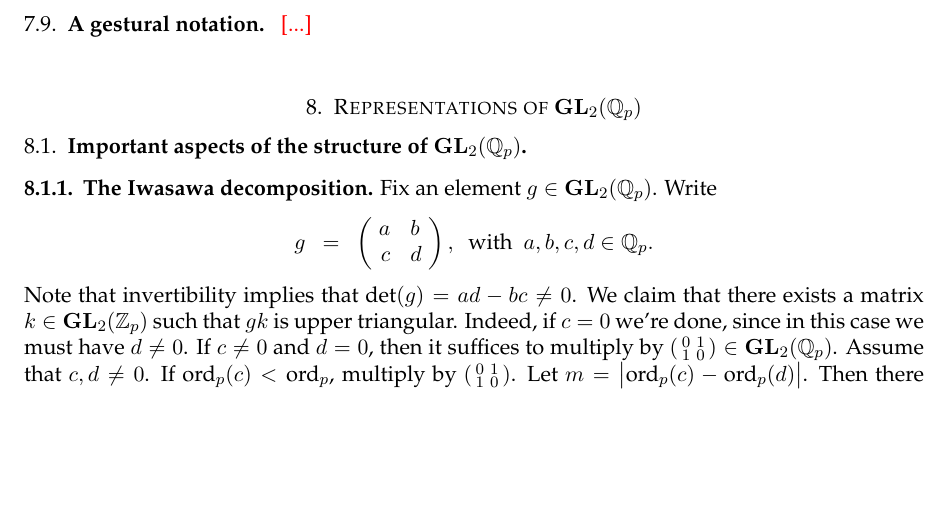
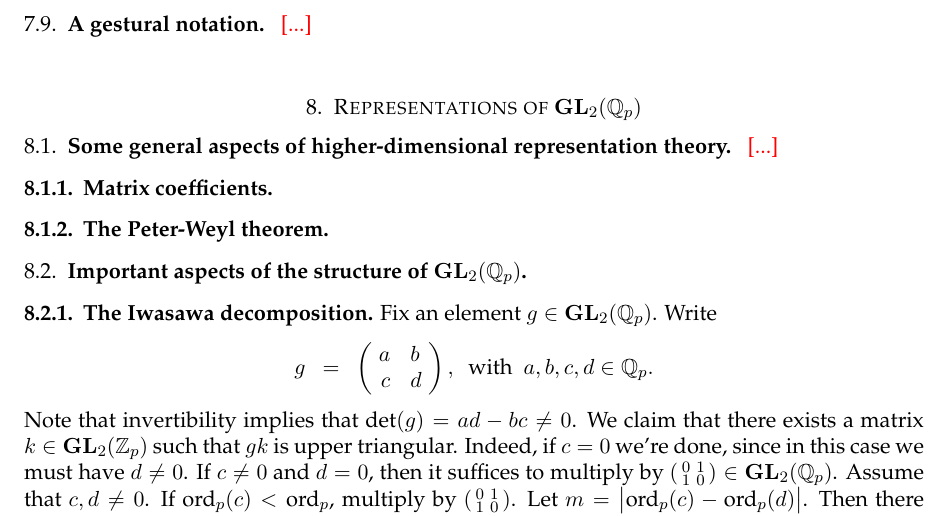
Before and after one commit to TYLERSFOSTER/Tonality_from_Q_p_and_SL_2, a LaTeX thesis (Notes_on_Representations_of_Algebraic_Groups.tex): part of page 32 of 33, cut so that both start at the same text, the shorter picture padded with empty space. Compiled offline with pdfLaTeX.

Commit message:
Add files via upload

```diff
--- a/Notes_on_Representations_of_Algebraic_Groups.tex
+++ b/Notes_on_Representations_of_Algebraic_Groups.tex
@@ -3255,6 +3255,21 @@ There are also candidates for new types of harmonic movement:
 
 \begin{section}{Representations of $\bold{GL}_{2}(\QQ_p)$}
 
+\begin{subsection}{Some general aspects of higher-dimensional representation theory.}
+\ {\color{red} [...]}
+
+\begin{ssubsection}
+{\bf Matrix coefficients.}
+\normalfont
+\end{ssubsection}
+
+\begin{ssubsection}
+{\bf The Peter-Weyl theorem.}
+\normalfont
+\end{ssubsection}
+
+\end{subsection}
+
 \begin{subsection}{Important aspects of the structure of $\bold{GL}_2(\QQ_p)$}
 
 \begin{ssubsection}
```
Also changed, not shown: Notes_on_Representations_of_Algebraic_Groups.pdf.
